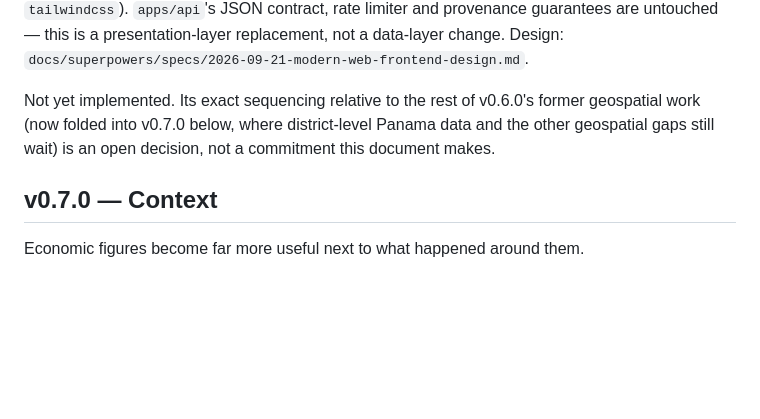
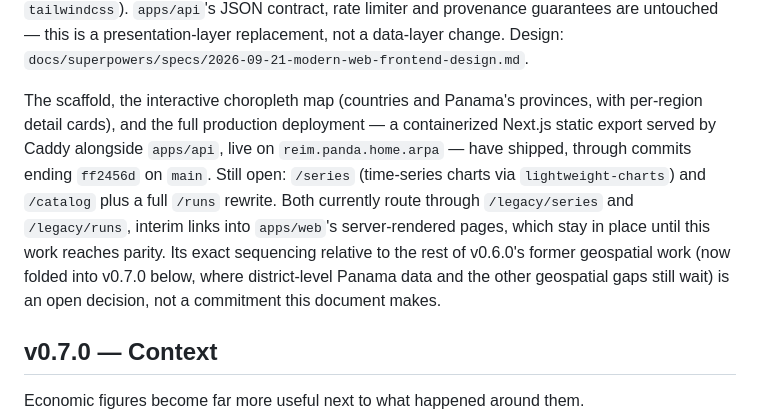
Before and after one commit to RobBravo/reim, a Markdown page: ROADMAP.md, the part around the change. Rendered like a GitHub page; blank space fills up the shorter version.

Commit message:
docs(roadmap): mark v0.6.0 scaffold, map and deployment as shipped
The frontend section still read "Not yet implemented" after the scaffold,
choropleth map and full production deployment went live on panda. Records
what shipped vs. what's still open (/series charts, /catalog+/runs rewrite).

Co-Authored-By: Claude Sonnet 5 <noreply@anthropic.com>

```diff
--- a/ROADMAP.md
+++ b/ROADMAP.md
@@ -417,10 +417,18 @@ three of its libraries do (`maplibre-gl`, `lightweight-charts`,
 guarantees are untouched — this is a presentation-layer replacement, not a
 data-layer change. Design: `docs/superpowers/specs/2026-09-21-modern-web-frontend-design.md`.
 
-Not yet implemented. Its exact sequencing relative to the rest of v0.6.0's
-former geospatial work (now folded into v0.7.0 below, where district-level
-Panama data and the other geospatial gaps still wait) is an open decision,
-not a commitment this document makes.
+The scaffold, the interactive choropleth map (countries and Panama's
+provinces, with per-region detail cards), and the full production
+deployment — a containerized Next.js static export served by Caddy
+alongside `apps/api`, live on `reim.panda.home.arpa` — have shipped, through
+commits ending `ff2456d` on `main`. Still open: `/series` (time-series
+charts via `lightweight-charts`) and `/catalog` plus a full `/runs`
+rewrite. Both currently route through `/legacy/series` and `/legacy/runs`,
+interim links into `apps/web`'s server-rendered pages, which stay in place
+until this work reaches parity. Its exact sequencing relative to the rest
+of v0.6.0's former geospatial work (now folded into v0.7.0 below, where
+district-level Panama data and the other geospatial gaps still wait) is an
+open decision, not a commitment this document makes.
 
 ## v0.7.0 — Context
 
```
